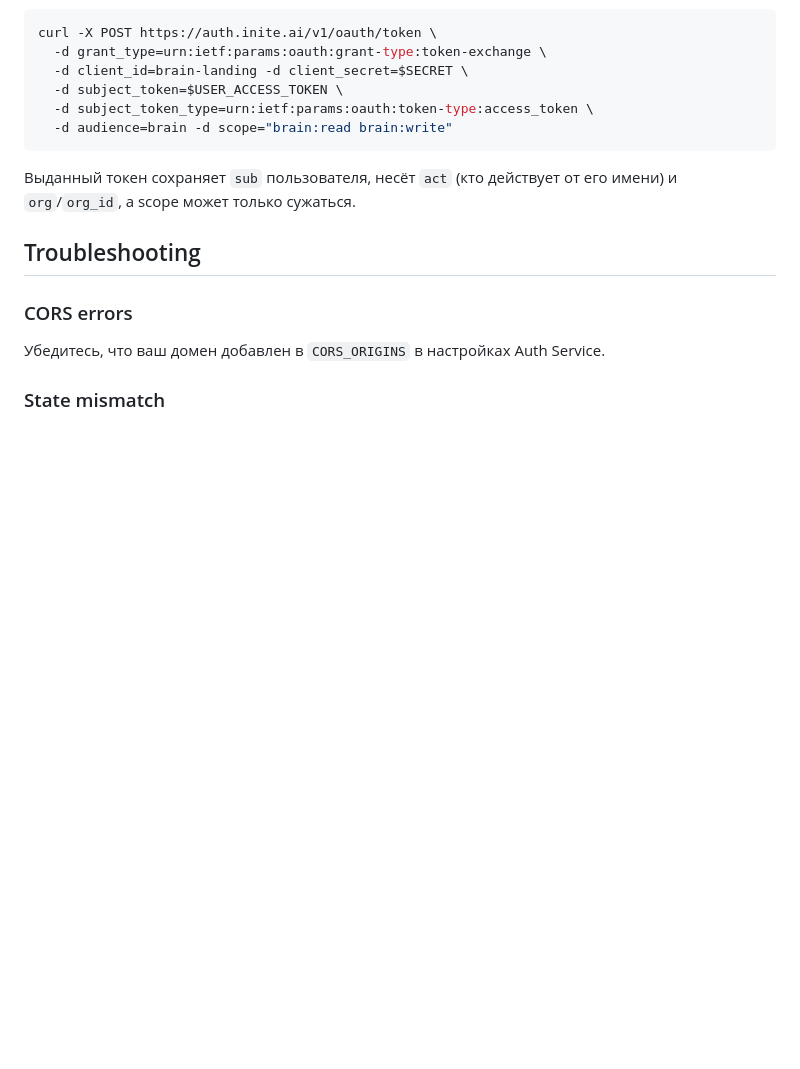
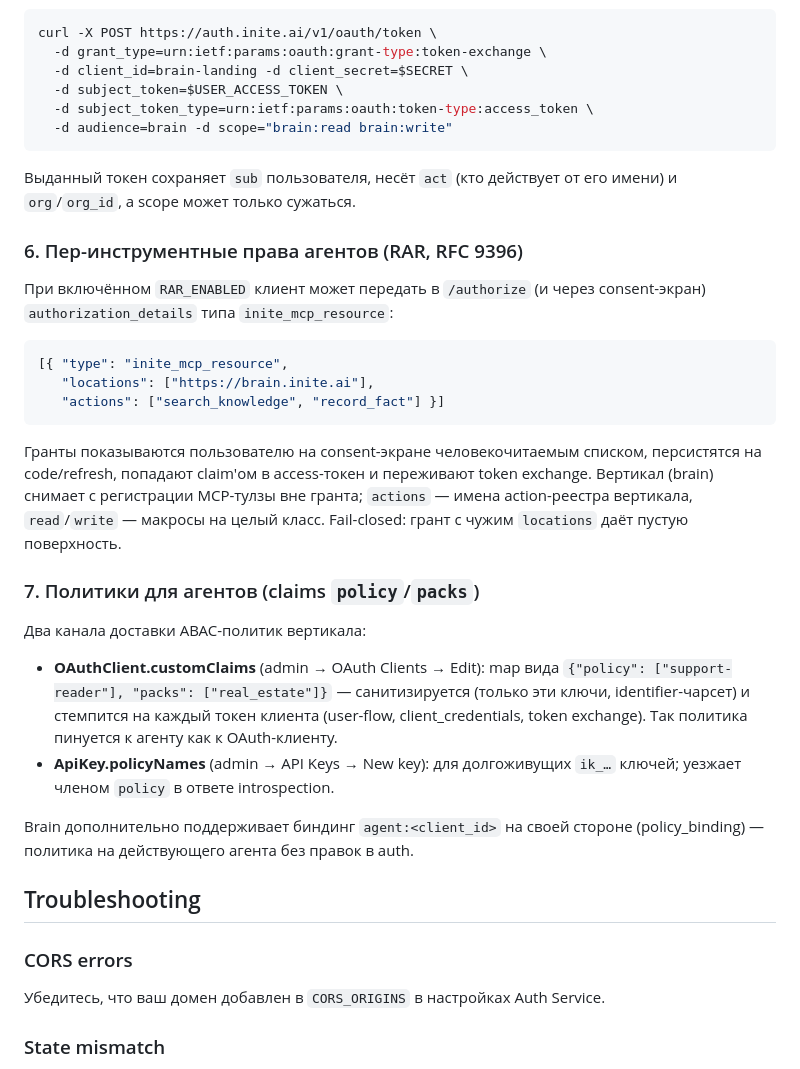
Before and after one commit to inite-ai/inite-auth-service, a Markdown page: INTEGRATION-GUIDE.md, the part around the change. Drawn GitHub-style; blank space fills up the shorter version.

Commit message:
docs(guide): inite_mcp_resource grants + policy/packs claim channels
Co-Authored-By: Claude Fable 5 <noreply@anthropic.com>

````diff
--- a/INTEGRATION-GUIDE.md
+++ b/INTEGRATION-GUIDE.md
@@ -614,6 +614,38 @@ curl -X POST https://auth.inite.ai/v1/oauth/token \
 Выданный токен сохраняет `sub` пользователя, несёт `act` (кто действует от его
 имени) и `org`/`org_id`, а scope может только сужаться.
 
+### 6. Пер-инструментные права агентов (RAR, RFC 9396)
+
+При включённом `RAR_ENABLED` клиент может передать в `/authorize` (и через
+consent-экран) `authorization_details` типа `inite_mcp_resource`:
+
+```json
+[{ "type": "inite_mcp_resource",
+   "locations": ["https://brain.inite.ai"],
+   "actions": ["search_knowledge", "record_fact"] }]
+```
+
+Гранты показываются пользователю на consent-экране человекочитаемым списком,
+персистятся на code/refresh, попадают claim'ом в access-токен и переживают
+token exchange. Вертикал (brain) снимает с регистрации MCP-тулзы вне
+гранта; `actions` — имена action-реестра вертикала, `read`/`write` — макросы
+на целый класс. Fail-closed: грант с чужим `locations` даёт пустую поверхность.
+
+### 7. Политики для агентов (claims `policy`/`packs`)
+
+Два канала доставки ABAC-политик вертикала:
+
+- **OAuthClient.customClaims** (admin → OAuth Clients → Edit): map вида
+  `{"policy": ["support-reader"], "packs": ["real_estate"]}` — санитизируется
+  (только эти ключи, identifier-чарсет) и стемпится на каждый токен клиента
+  (user-flow, client_credentials, token exchange). Так политика пинуется к
+  агенту как к OAuth-клиенту.
+- **ApiKey.policyNames** (admin → API Keys → New key): для долгоживущих
+  `ik_…` ключей; уезжает членом `policy` в ответе introspection.
+
+Brain дополнительно поддерживает биндинг `agent:<client_id>` на своей
+стороне (policy_binding) — политика на действующего агента без правок в auth.
+
 ## Troubleshooting
 
 ### CORS errors
````
